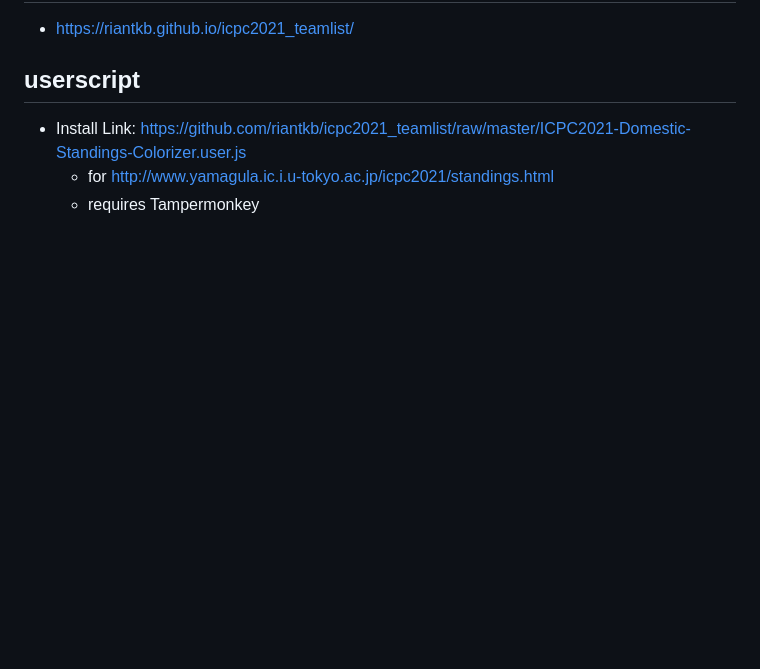
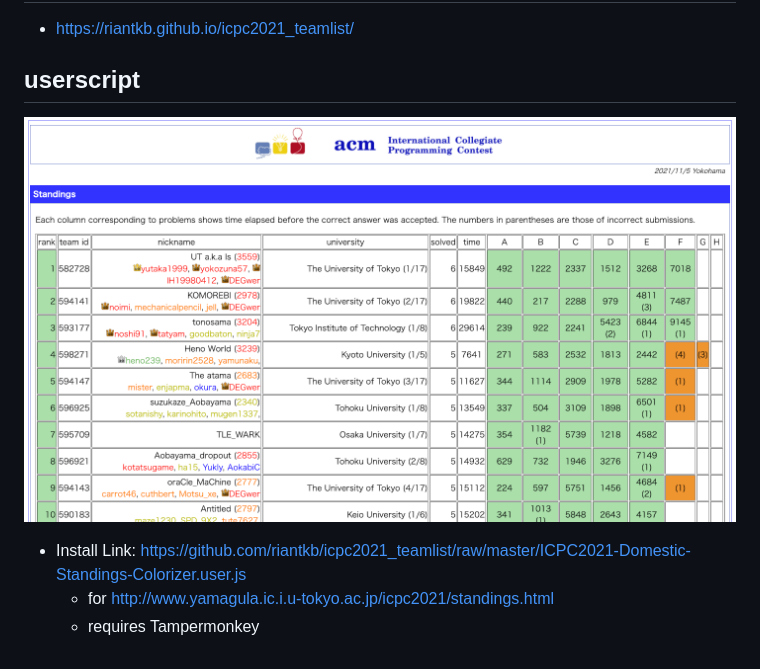
Before and after one commit to riantkb/icpc2021_teamlist, a Markdown page: README.md, the part around the change. Drawn GitHub-style; pictures changed too: screenshot.png (added); blank space fills up the shorter version.

Commit message:
add screenshot

```diff
--- a/README.md
+++ b/README.md
@@ -4,6 +4,7 @@
 - https://riantkb.github.io/icpc2021_teamlist/
 
 ## userscript
+![screenshot](./screenshot.png)
 - Install Link: https://github.com/riantkb/icpc2021_teamlist/raw/master/ICPC2021-Domestic-Standings-Colorizer.user.js
   - for http://www.yamagula.ic.i.u-tokyo.ac.jp/icpc2021/standings.html
   - requires Tampermonkey
```
